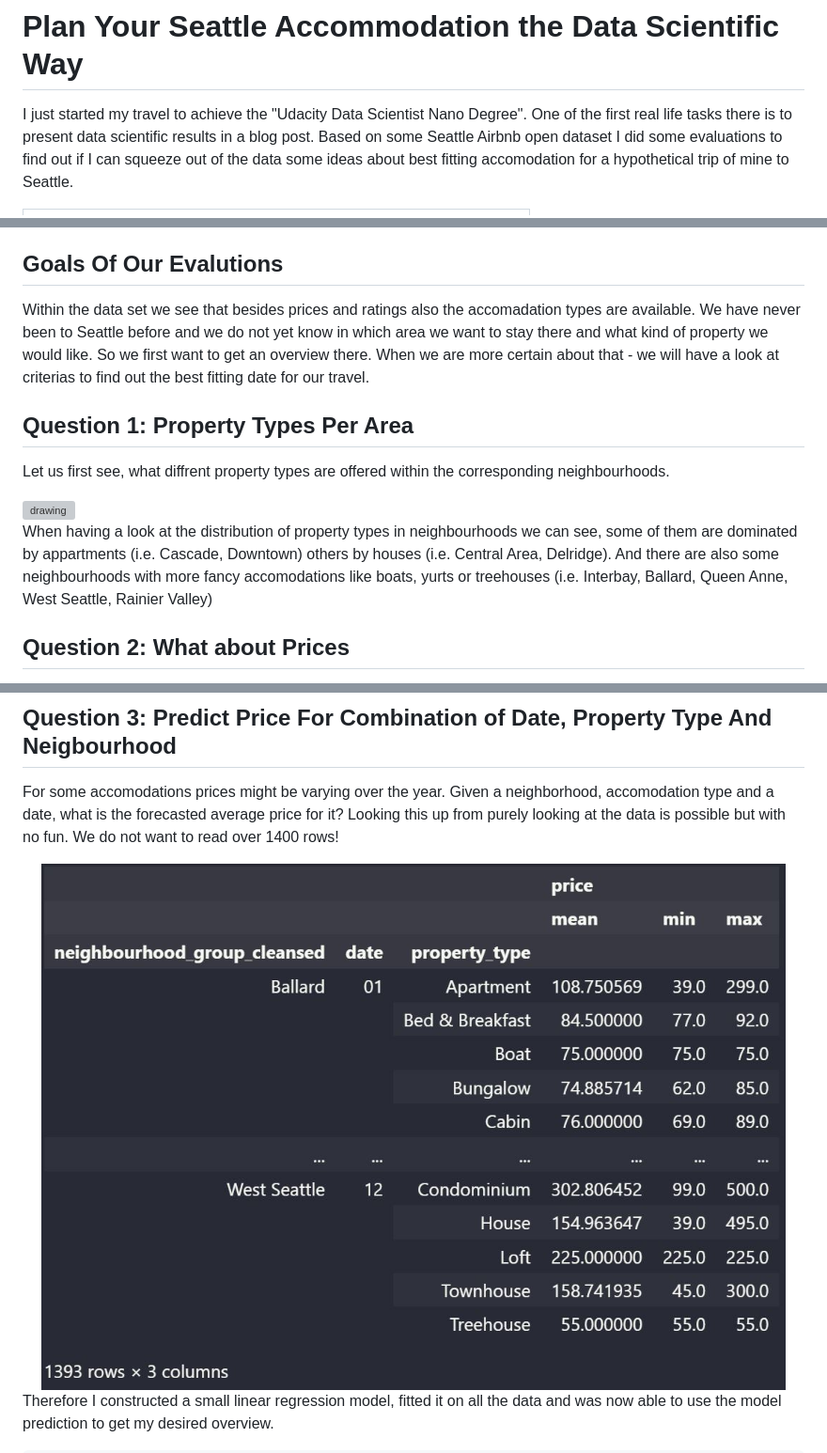
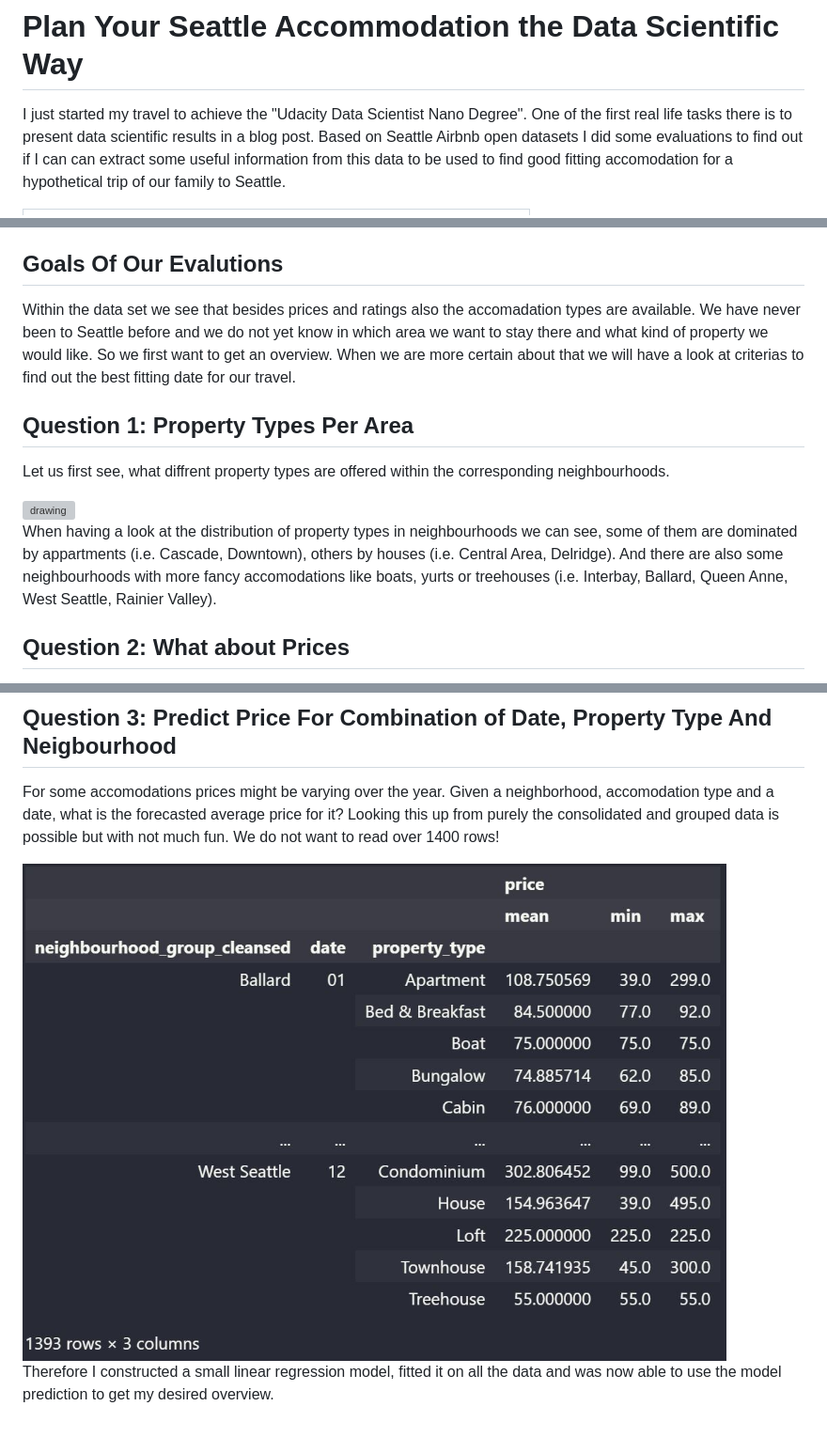
Before and after one commit to BadaBoomi/data_science_training_projects, a Markdown page: blog_project/blogpost.md, 3 parts joined by grey strips. Shown: that part at 94% size. Rendered like a GitHub page; grey boxes are pictures that could not be loaded.

```diff
--- a/blog_project/blogpost.md
+++ b/blog_project/blogpost.md
@@ -1,7 +1,7 @@
 
 
 # Plan Your Seattle Accommodation the Data Scientific Way
-I just started my travel to achieve the "Udacity Data Scientist Nano Degree". One of the first real life tasks there is to present data scientific results in a blog post. Based on some Seattle Airbnb open dataset I did some evaluations to find out if I can squeeze out of the data some ideas about best fitting accomodation for a hypothetical trip of mine to Seattle.
+I just started my travel to achieve the "Udacity Data Scientist Nano Degree". One of the first real life tasks there is to present data scientific results in a blog post. Based on Seattle Airbnb open datasets I did some evaluations to find out if I can can extract some useful information from this data to be used to find good fitting accomodation for a hypothetical trip of our family to Seattle.
 
 | <img src="./resources/title.jpg" alt="drawing" width="35%" /> |
 | :--: |
@@ -9,14 +9,14 @@ I just started my travel to achieve the "Udacity Data Scientist Nano Degree". On
 ## Personal Assumptions
 For this hypothecial trip let us assume I wanted to travel to Seattle with my wife and three children (aged three, six and eight years). Within travel time we would like March, April or May next year.
 ## Goals Of Our Evalutions
-Within the data set we see that besides prices and ratings also the accomadation types are available. We have never been to Seattle before and we do not yet know in which area we want to stay there and what kind of property we would like. So we first want to get an overview there. When we are more certain about that - we will have a look at criterias to find out the best fitting date for our travel.
+Within the data set we see that besides prices and ratings also the accomadation types are available. We have never been to Seattle before and we do not yet know in which area we want to stay there and what kind of property we would like. So we first want to get an overview. When we are more certain about that we will have a look at criterias to find out the best fitting date for our travel.
 
 ## Question 1: Property Types Per Area
 Let us first see, what diffrent property types are offered within the corresponding neighbourhoods.
 
 <img src="./resources/property_types_per_neighbourhood.svg " alt="drawing" width="100%" heith="100%"/>
 
-When having a look at the distribution of property types in neighbourhoods we can see, some of them are dominated by appartments (i.e. Cascade, Downtown) others by houses (i.e. Central Area, Delridge). And there are also some neighbourhoods with more fancy accomodations like boats, yurts or treehouses (i.e. Interbay, Ballard, Queen Anne, West Seattle, Rainier Valley)
+When having a look at the distribution of property types in neighbourhoods we can see, some of them are dominated by appartments (i.e. Cascade, Downtown), others by houses (i.e. Central Area, Delridge). And there are also some neighbourhoods with more fancy accomodations like boats, yurts or treehouses (i.e. Interbay, Ballard, Queen Anne, West Seattle, Rainier Valley).
 ## Question 2: What about Prices
 Ok, nice to see what types of properties there are. But what about the prices? Can we have an overview of the average price of an accomodation of a property type per neighborhood?
 
@@ -29,8 +29,8 @@ Maybe we can tune a bit and find out which of these four neighbourhoods has the
 ## Question 3: Predict Price For Combination of Date, Property Type And Neigbourhood
 
 For some accomodations prices might be varying over the year. Given a neighborhood, accomodation type and a date, what is the forecasted average price for it?
-Looking this up from purely looking at the data is possible but with no fun. We do not want to read over 1400 rows!
+Looking this up from purely the consolidated and grouped data is possible but with not much fun. We do not want to read over 1400 rows!
 
-<img src="./resources/aggregated_data.jpg" alt="drawing" width="100%" heith="100%"/>
+<img src="./resources/aggregated_data.jpg" alt="drawing" width="90%" heith="90%"/>
 
 Therefore I constructed a small linear regression model, fitted it on all the data and was now able to use the model prediction to get my desired overview.
```
Also changed, not shown: other parts of blog_project/blogpost.md (+14 -4 lines), blog_project/README.md (+8 -7 lines), blog_project/resources/prices_all_month.png (added), blog_project/resources/prices_march_may.png (added), 3 other files.
